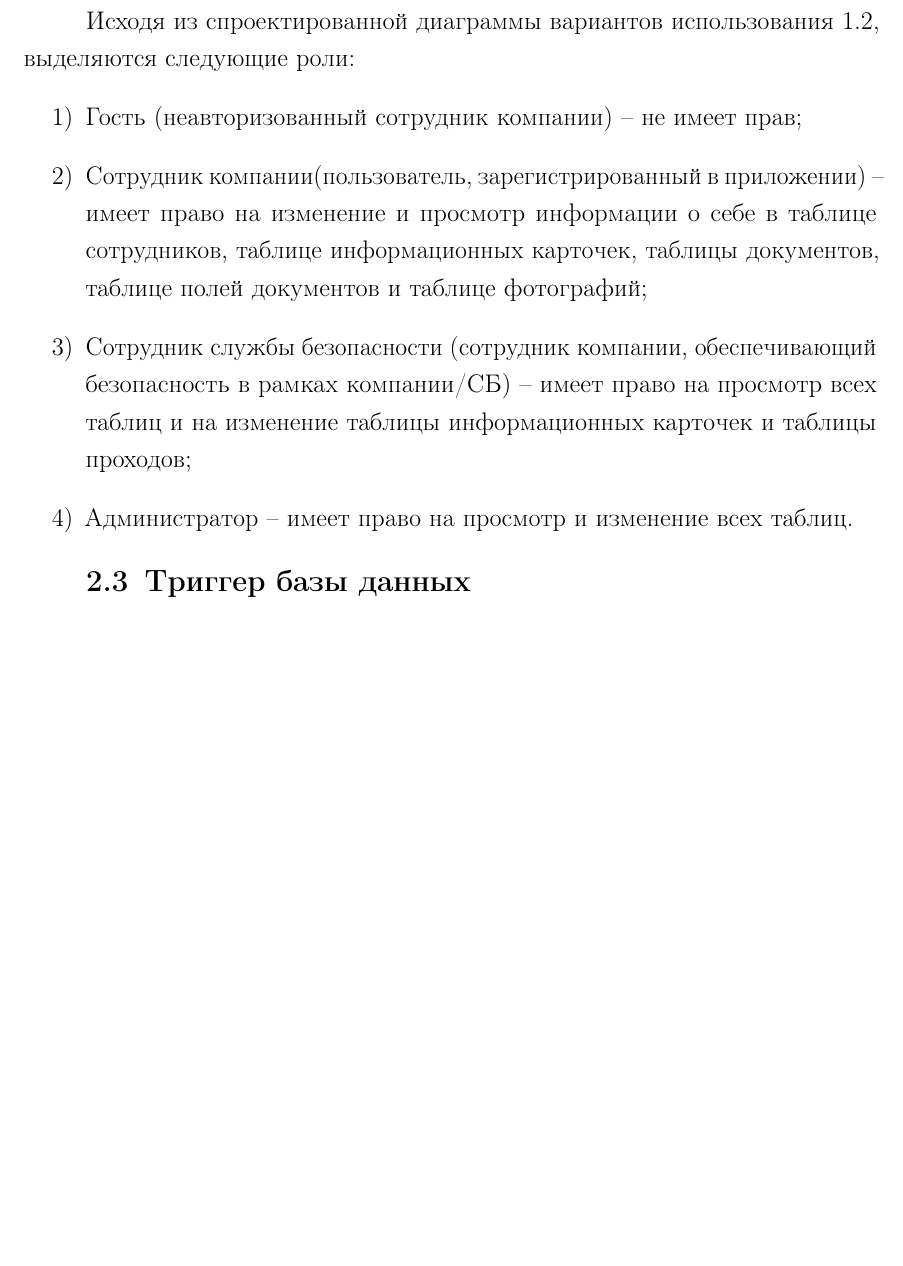
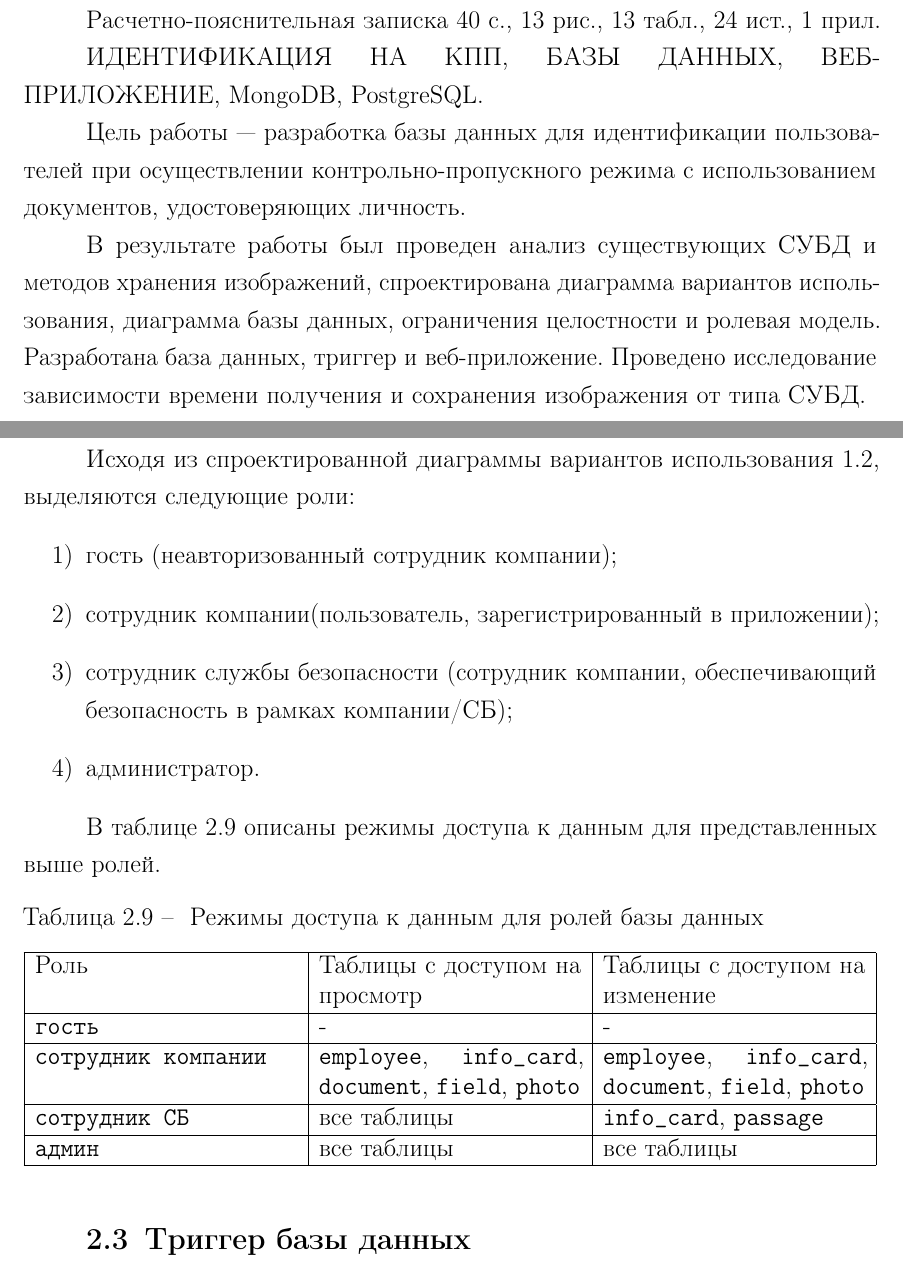
Before and after one commit to pstpn/DB-Course, a LaTeX document (Note/report.tex, which reads Note/parts/03-construct.tex, Note/parts/essay.tex): part of page 19 of 39 before the commit and two parts of pages 2 and 20 of 40 after it, the two joined at a grey line, cut at the place of the change, the shorter picture padded with empty space. Compiled offline with pdfLaTeX.

Commit message:
[+]: adding essay

```diff
--- a/Note/parts/03-construct.tex
+++ b/Note/parts/03-construct.tex
@@ -158,11 +158,25 @@
 
 Исходя из спроектированной диаграммы вариантов использования~\ref{img:usecase}, выделяются следующие роли:
 \begin{enumerate}
-	\item Гость (неавторизованный сотрудник компании)~-- не имеет прав;
-	\item Сотрудник компании(пользователь, зарегистрированный в приложении)~-- имеет право на изменение и просмотр информации о себе в таблице сотрудников, таблице информационных карточек, таблицы документов, таблице полей документов и таблице фотографий;
-	\item Сотрудник службы безопасности (сотрудник компании, обеспечивающий безопасность в рамках компании/СБ)~-- имеет право на просмотр всех таблиц и на изменение таблицы информационных карточек и таблицы проходов;
-	\item Администратор~-- имеет право на просмотр и изменение всех таблиц.
+	\item гость (неавторизованный сотрудник компании);
+	\item сотрудник компании(пользователь, зарегистрированный в приложении);
+	\item сотрудник службы безопасности (сотрудник компании, обеспечивающий безопасность в рамках компании/СБ);
+	\item администратор.
 \end{enumerate}
+
+В таблице~\ref{table:roles} описаны режимы доступа к данным для представленных выше ролей.
+\begin{table}[!ht]
+	\centering
+	\caption{\label{table:roles} Режимы доступа к данным для ролей базы данных}
+	\begin{tabularx}{\textwidth}{|X|X|X|}
+		\hline
+		Роль & Таблицы с доступом на просмотр &  Таблицы с доступом на изменение \\ \hline
+		\texttt{гость} & - & - \\ \hline
+		\texttt{сотрудник компании} & \texttt{employee}, \texttt{info\_card}, \texttt{document}, \texttt{field}, \texttt{photo} & \texttt{employee}, \texttt{info\_card}, \texttt{document}, \texttt{field}, \texttt{photo} \\ \hline
+		\texttt{сотрудник СБ} & все таблицы & \texttt{info\_card}, \texttt{passage} \\ \hline
+		\texttt{админ} & все таблицы & все таблицы \\ \hline
+	\end{tabularx}
+\end{table}
 
 \section{Триггер базы данных}
 
--- /dev/null
+++ b/Note/parts/essay.tex
@@ -0,0 +1,11 @@
+\chapter*{РЕФЕРАТ}
+
+Расчетно-пояснительная записка 40 с., 13 рис., 13 табл., 24 ист., 1 прил.
+
+ИДЕНТИФИКАЦИЯ НА КПП, БАЗЫ ДАННЫХ, ВЕБ-ПРИЛОЖЕНИЕ, MongoDB, PostgreSQL.
+
+Цель работы~--- разработка базы данных для идентификации пользователей при осуществлении контрольно-пропускного режима с использованием документов, удостоверяющих личность.
+
+В результате работы был проведен анализ существующих СУБД и методов хранения изображений, спроектирована диаграмма вариантов использования, диаграмма базы данных, ограничения целостности и ролевая модель.
+Разработана база данных, триггер и веб-приложение.
+Проведено исследование зависимости времени получения и сохранения изображения от типа СУБД.
```
Also changed, not shown: Note/report.tex (+1 -0 lines), Note/diagrams/usecase.pdf (added), Note/report.pdf, Note/parts/03-construct.tex (2 more changed lines), 2 other files.
